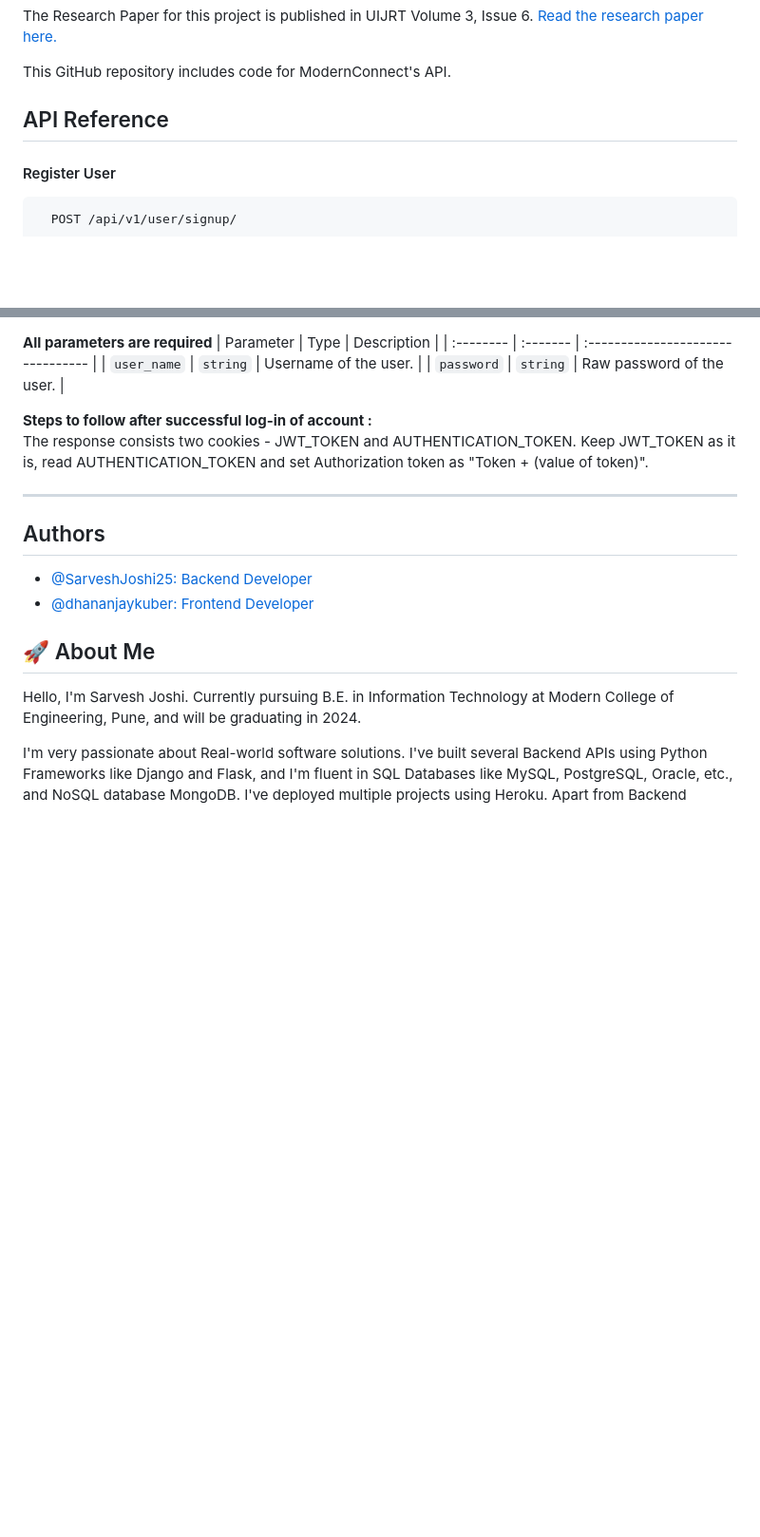
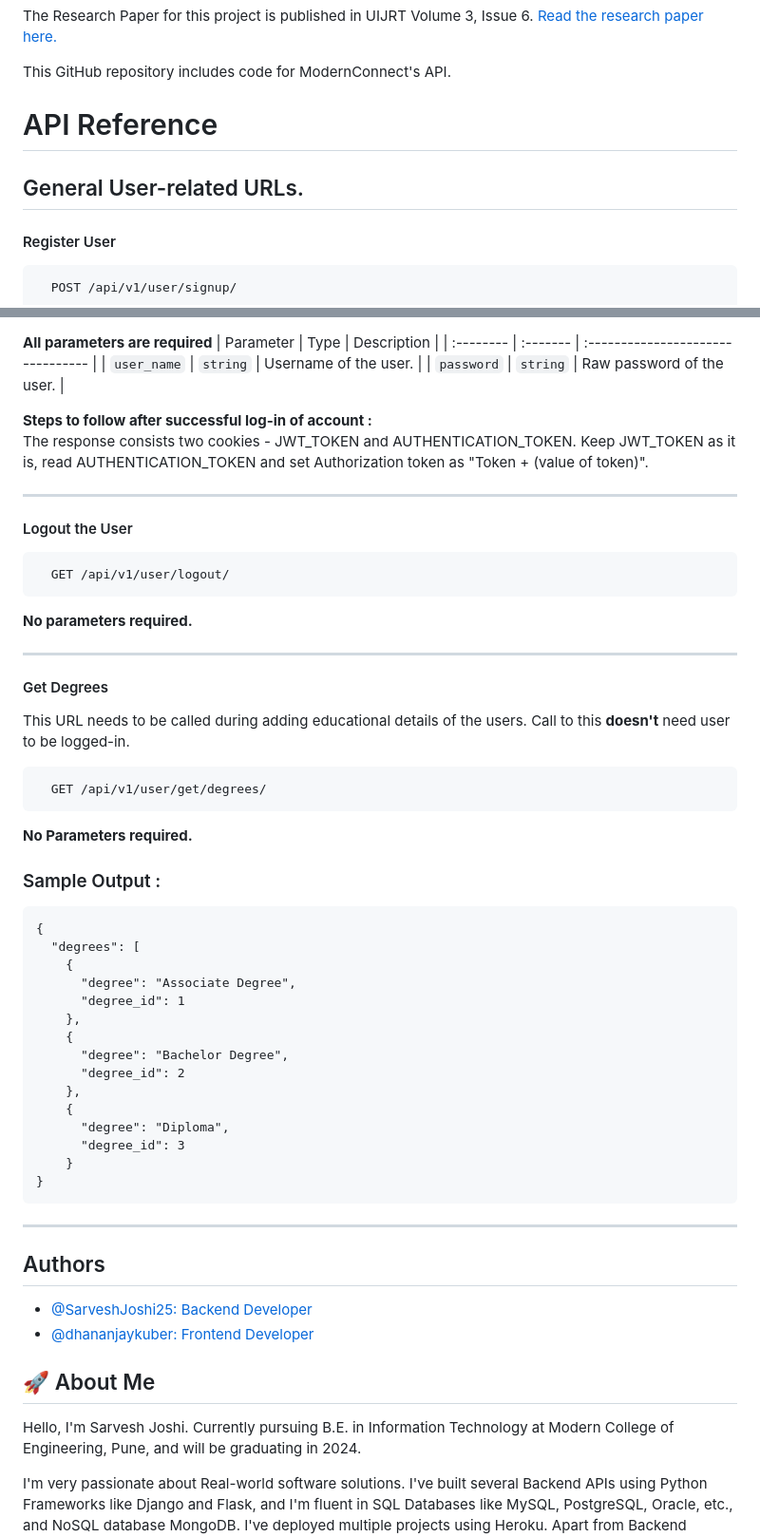
Before and after one commit to SarveshJoshi25/ModernConnect, a Markdown page: README.md, 2 parts joined by grey strips. Shown at 95% size. Drawn GitHub-style; blank space fills up the shorter version.

Commit message:
Added Documentation for few URLs.

````diff
--- a/README.md
+++ b/README.md
@@ -12,7 +12,9 @@ The Research Paper for this project is published in UIJRT Volume 3, Issue 6. [Re
 This GitHub repository includes code for ModernConnect's API.
 
 
-## API Reference
+# API Reference
+
+## General User-related URLs.
 
 #### Register User
 
@@ -63,6 +65,47 @@ Users can be of two types, either a Student or an Alumni.     \
     The response consists two cookies - JWT_TOKEN and AUTHENTICATION_TOKEN. Keep JWT_TOKEN as it is, read AUTHENTICATION_TOKEN and set Authorization token as "Token + (value of token)".
 ****
 
+#### Logout the User
+
+```http
+  GET /api/v1/user/logout/
+```
+**No parameters required.**
+****
+
+#### Get Degrees
+This URL needs to be called during adding educational details of the users.
+Call to this __doesn't__ need user to be logged-in.
+
+```http
+  GET /api/v1/user/get/degrees/
+```
+**No Parameters required.**
+
+### Sample Output :
+```
+{
+  "degrees": [
+    {
+      "degree": "Associate Degree",
+      "degree_id": 1
+    },
+    {
+      "degree": "Bachelor Degree",
+      "degree_id": 2
+    },
+    {
+      "degree": "Diploma",
+      "degree_id": 3
+    }
+}
+```
+
+
+
+****
+
+
 ## Authors
 
 - [@SarveshJoshi25: Backend Developer](https://www.github.com/SarveshJoshi25)
````
